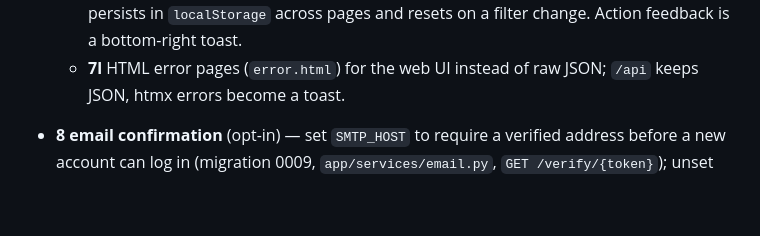
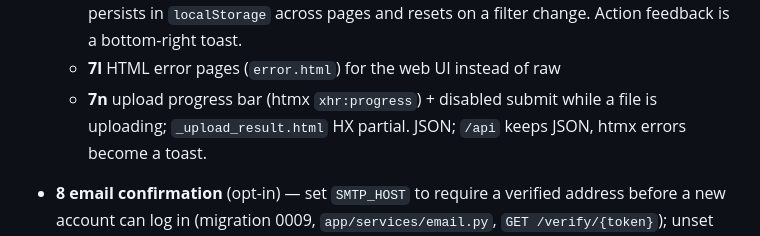
Before and after one commit to morphey83/docs_classifier, a Markdown page: README.md, the part around the change. Drawn GitHub-style; blank space fills up the shorter version.

Commit message:
Docs: upload progress bar (7n)
Co-Authored-By: Claude Sonnet 5 <noreply@anthropic.com>

```diff
--- a/README.md
+++ b/README.md
@@ -103,6 +103,8 @@ Full design: [`docs/architecture.md`](docs/architecture.md).
     a set; the selection persists in `localStorage` across pages and
     resets on a filter change. Action feedback is a bottom-right toast.
   - **7l** HTML error pages (`error.html`) for the web UI instead of raw
+  - **7n** upload progress bar (htmx `xhr:progress`) + disabled submit
+    while a file is uploading; `_upload_result.html` HX partial.
     JSON; `/api` keeps JSON, htmx errors become a toast.
 - **8 email confirmation** (opt-in) — set `SMTP_HOST` to require a
   verified address before a new account can log in (migration 0009,
```
Also changed, not shown: docs/architecture.md (+1 -0 lines).
